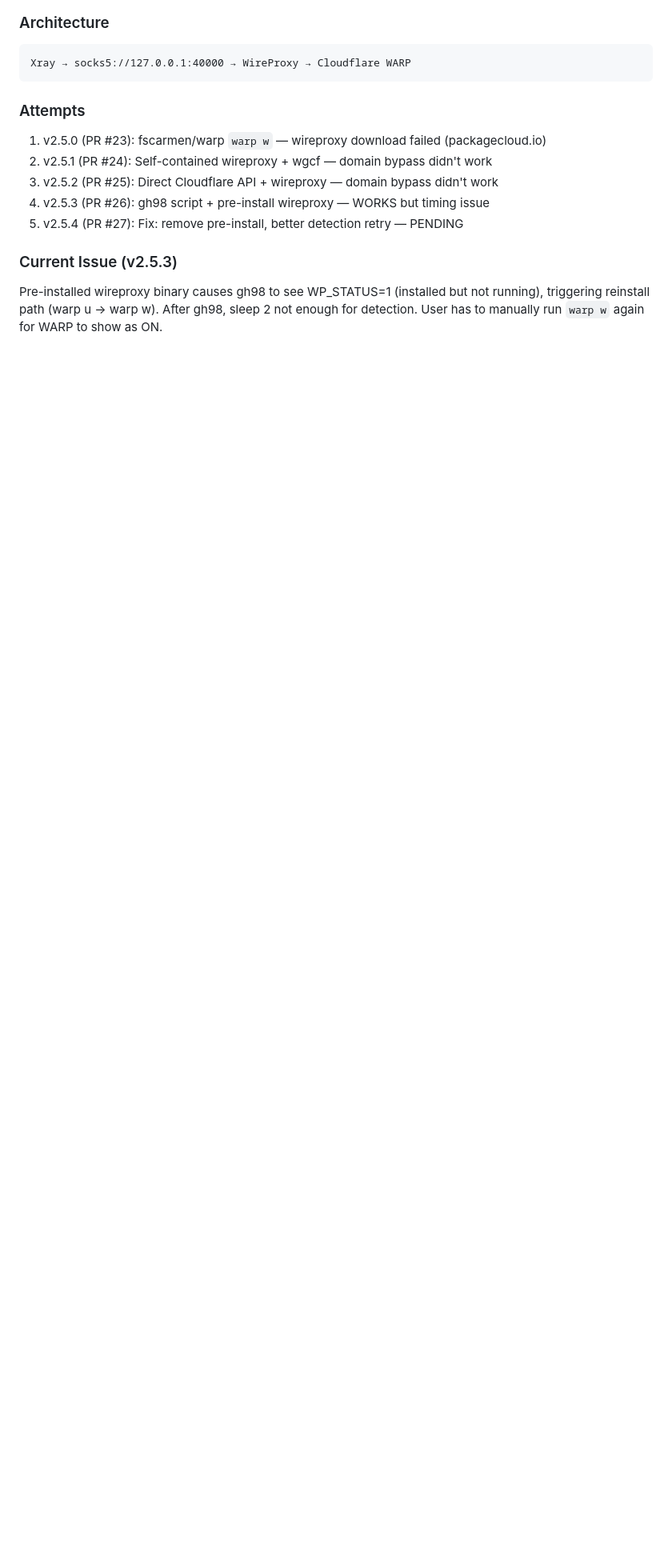
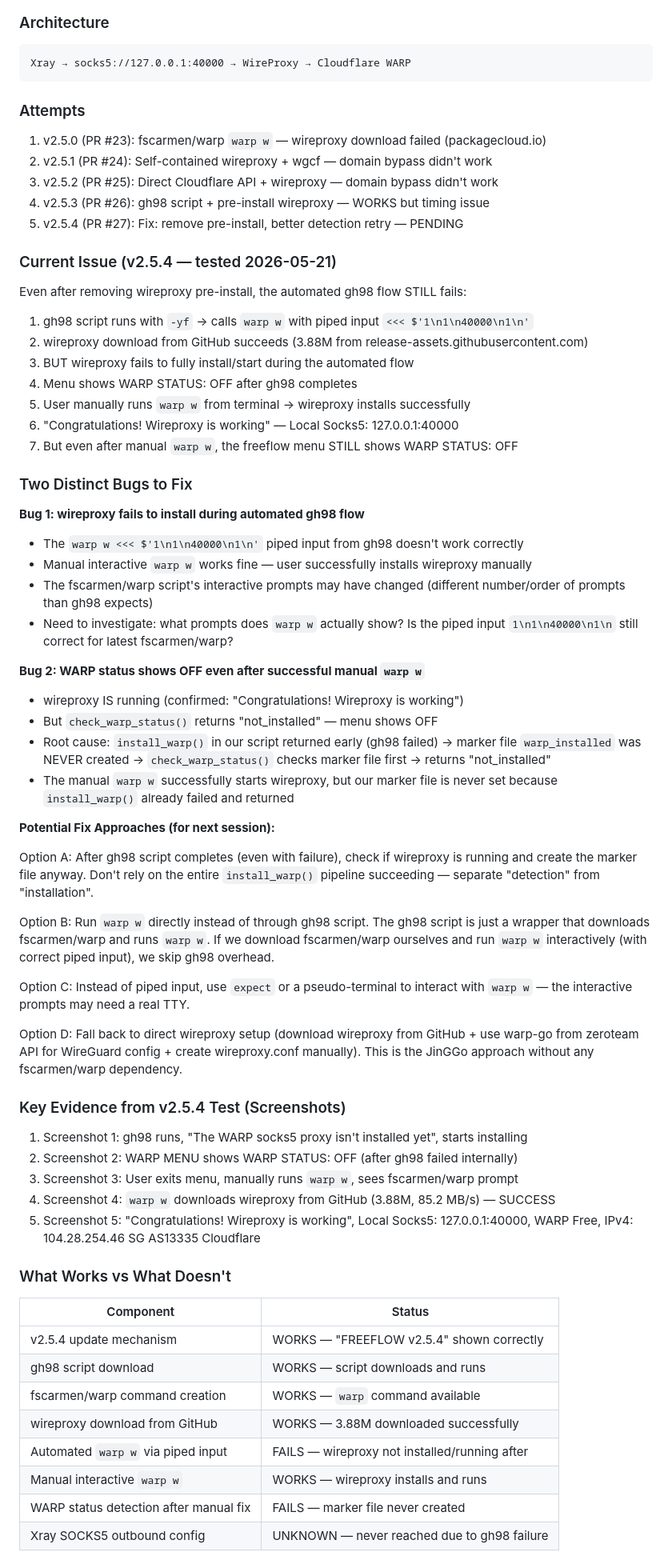
Before and after one commit to zizwanphgziz/freeflowasvpn, a Markdown page: .dev/notes/Progress.md, the part around one of its changes. Shown at 80% size. Drawn GitHub-style; blank space fills up the shorter version.

Commit message:
docs: save v2.5.4 test results + detailed bug analysis for next session
v2.5.4 test results (2026-05-21):
- gh98 automated warp w piped input FAILS (wireproxy doesn't install)
- Manual warp w from terminal WORKS (wireproxy installs + runs)
- WARP status shows OFF even after manual fix (marker file never created)

Two bugs identified:
1. Piped input to warp w doesn't match current fscarmen/warp prompts
2. Marker file warp_installed never created because install_warp() returns early

Four potential fix approaches documented for next session.

Co-Authored-By: Devin AI <158243242+devin-ai-integration[bot]@users.noreply.github.com>

```diff
--- a/.dev/notes/Progress.md
+++ b/.dev/notes/Progress.md
@@ -366,7 +369,68 @@ Xray → socks5://127.0.0.1:40000 → WireProxy → Cloudflare WARP
 4. v2.5.3 (PR #26): gh98 script + pre-install wireproxy — WORKS but timing issue
 5. v2.5.4 (PR #27): Fix: remove pre-install, better detection retry — PENDING
 
-### Current Issue (v2.5.3)
-Pre-installed wireproxy binary causes gh98 to see WP_STATUS=1 (installed but not running),
-triggering reinstall path (warp u → warp w). After gh98, sleep 2 not enough for detection.
-User has to manually run `warp w` again for WARP to show as ON.
+### Current Issue (v2.5.4 — tested 2026-05-21)
+Even after removing wireproxy pre-install, the automated gh98 flow STILL fails:
+1. gh98 script runs with `-yf` → calls `warp w` with piped input `<<< $'1\n1\n40000\n1\n'`
+2. wireproxy download from GitHub succeeds (3.88M from release-assets.githubusercontent.com)
+3. BUT wireproxy fails to fully install/start during the automated flow
+4. Menu shows WARP STATUS: OFF after gh98 completes
+5. User manually runs `warp w` from terminal → wireproxy installs successfully
+6. "Congratulations! Wireproxy is working" — Local Socks5: 127.0.0.1:40000
+7. But even after manual `warp w`, the freeflow menu STILL shows WARP STATUS: OFF
+
+### Two Distinct Bugs to Fix
+
+**Bug 1: wireproxy fails to install during automated gh98 flow**
+- The `warp w <<< $'1\n1\n40000\n1\n'` piped input from gh98 doesn't work correctly
+- Manual interactive `warp w` works fine — user successfully installs wireproxy manually
+- The fscarmen/warp script's interactive prompts may have changed
+  (different number/order of prompts than gh98 expects)
+- Need to investigate: what prompts does `warp w` actually show?
+  Is the piped input `1\n1\n40000\n1\n` still correct for latest fscarmen/warp?
+
+**Bug 2: WARP status shows OFF even after successful manual `warp w`**
+- wireproxy IS running (confirmed: "Congratulations! Wireproxy is working")
+- But `check_warp_status()` returns "not_installed" — menu shows OFF
+- Root cause: `install_warp()` in our script returned early (gh98 failed)
+  → marker file `warp_installed` was NEVER created
+  → `check_warp_status()` checks marker file first → returns "not_installed"
+- The manual `warp w` successfully starts wireproxy, but our marker file is never set
+  because `install_warp()` already failed and returned
+
+**Potential Fix Approaches (for next session):**
+
+Option A: After gh98 script completes (even with failure), check if wireproxy is running
+and create the marker file anyway. Don't rely on the entire `install_warp()` pipeline
+succeeding — separate "detection" from "installation".
+
+Option B: Run `warp w` directly instead of through gh98 script. The gh98 script is just
+a wrapper that downloads fscarmen/warp and runs `warp w`. If we download fscarmen/warp
+ourselves and run `warp w` interactively (with correct piped input), we skip gh98 overhead.
+
+Option C: Instead of piped input, use `expect` or a pseudo-terminal to interact with
+`warp w` — the interactive prompts may need a real TTY.
+
+Option D: Fall back to direct wireproxy setup (download wireproxy from GitHub + use
+warp-go from zeroteam API for WireGuard config + create wireproxy.conf manually).
+This is the JinGGo approach without any fscarmen/warp dependency.
+
+### Key Evidence from v2.5.4 Test (Screenshots)
+1. Screenshot 1: gh98 runs, "The WARP socks5 proxy isn't installed yet", starts installing
+2. Screenshot 2: WARP MENU shows WARP STATUS: OFF (after gh98 failed internally)
+3. Screenshot 3: User exits menu, manually runs `warp w`, sees fscarmen/warp prompt
+4. Screenshot 4: `warp w` downloads wireproxy from GitHub (3.88M, 85.2 MB/s) — SUCCESS
+5. Screenshot 5: "Congratulations! Wireproxy is working", Local Socks5: 127.0.0.1:40000,
+   WARP Free, IPv4: 104.28.254.46 SG AS13335 Cloudflare
+
+### What Works vs What Doesn't
+| Component | Status |
+|-----------|--------|
+| v2.5.4 update mechanism | WORKS — "FREEFLOW v2.5.4" shown correctly |
+| gh98 script download | WORKS — script downloads and runs |
+| fscarmen/warp command creation | WORKS — `warp` command available |
+| wireproxy download from GitHub | WORKS — 3.88M downloaded successfully |
+| Automated `warp w` via piped input | FAILS — wireproxy not installed/running after |
+| Manual interactive `warp w` | WORKS — wireproxy installs and runs |
+| WARP status detection after manual fix | FAILS — marker file never created |
+| Xray SOCKS5 outbound config | UNKNOWN — never reached due to gh98 failure |
```
Also changed, not shown: other parts of .dev/notes/Progress.md (+3 -0 lines).
